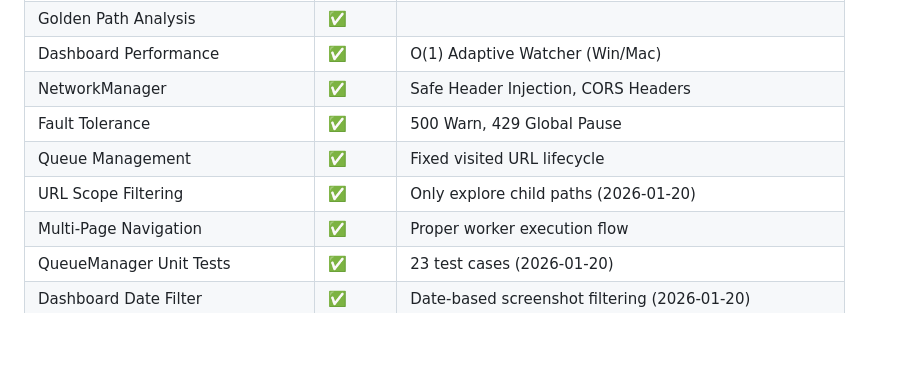
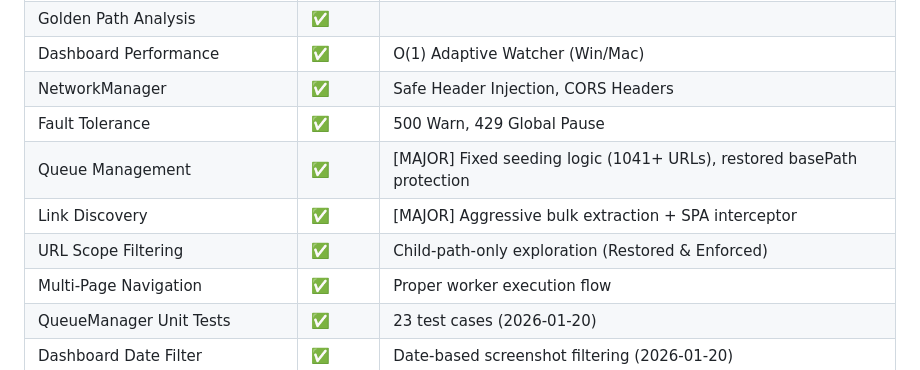
Before and after one commit to tonypark-cw/testMaker, a Markdown page: docs/PROJECT_BRIEFING.md, the part around the change. Rendered like a GitHub page; blank space fills up the shorter version.

```diff
--- a/docs/PROJECT_BRIEFING.md
+++ b/docs/PROJECT_BRIEFING.md
@@ -54,8 +54,9 @@ Distributed Logging
 | Dashboard Performance | ✅ | O(1) Adaptive Watcher (Win/Mac) |
 | NetworkManager | ✅ | Safe Header Injection, CORS Headers |
 | Fault Tolerance | ✅ | 500 Warn, 429 Global Pause |
-| Queue Management | ✅ | Fixed visited URL lifecycle |
-| URL Scope Filtering | ✅ | Only explore child paths (2026-01-20) |
+| Queue Management | ✅ | [MAJOR] Fixed seeding logic (1041+ URLs), restored basePath protection |
+| Link Discovery | ✅ | [MAJOR] Aggressive bulk extraction + SPA interceptor |
+| URL Scope Filtering | ✅ | Child-path-only exploration (Restored & Enforced) |
 | Multi-Page Navigation | ✅ | Proper worker execution flow |
 | QueueManager Unit Tests | ✅ | 23 test cases (2026-01-20) |
 | Dashboard Date Filter | ✅ | Date-based screenshot filtering (2026-01-20) |
```
Also changed, not shown: README.md (+4 -0 lines).
